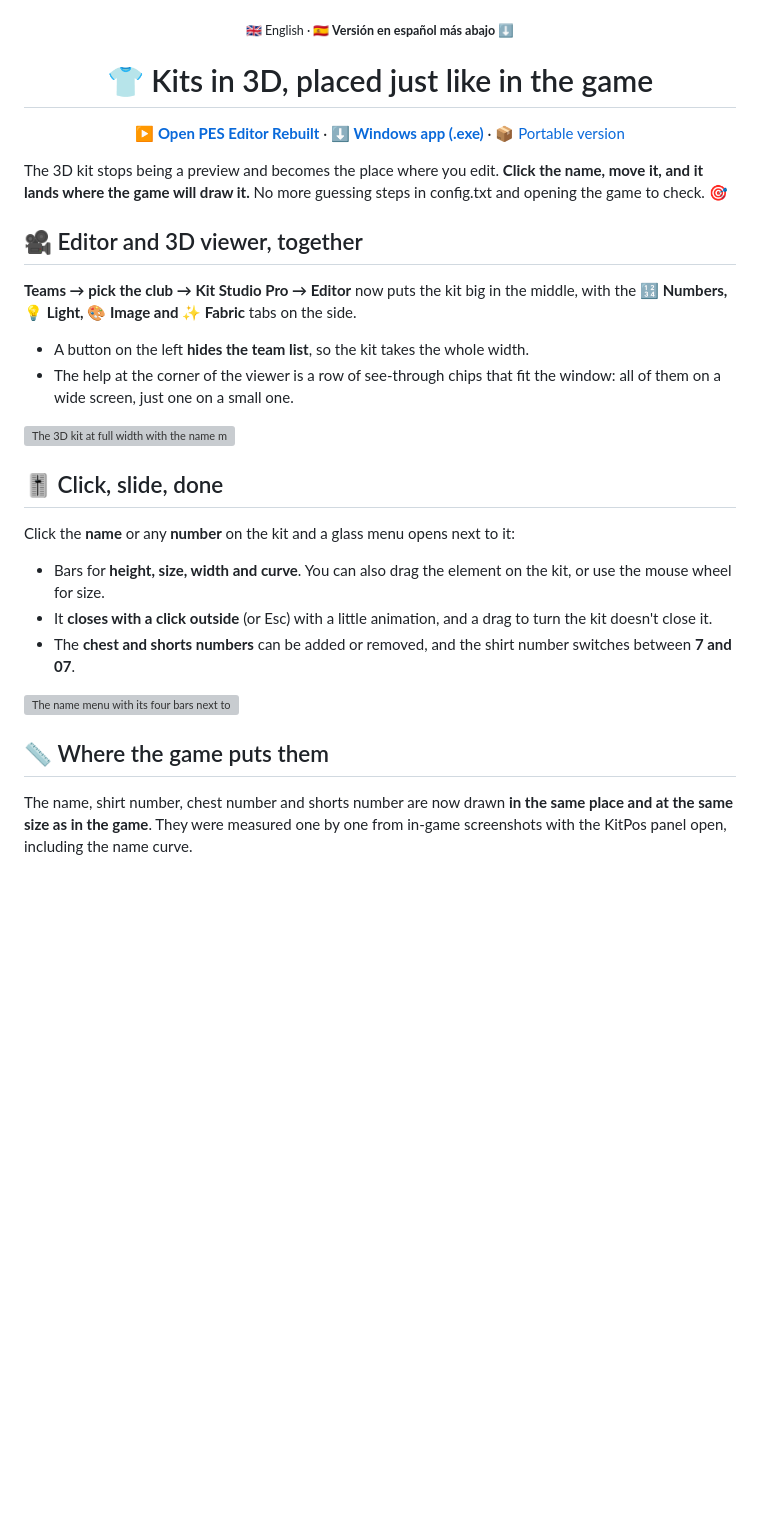
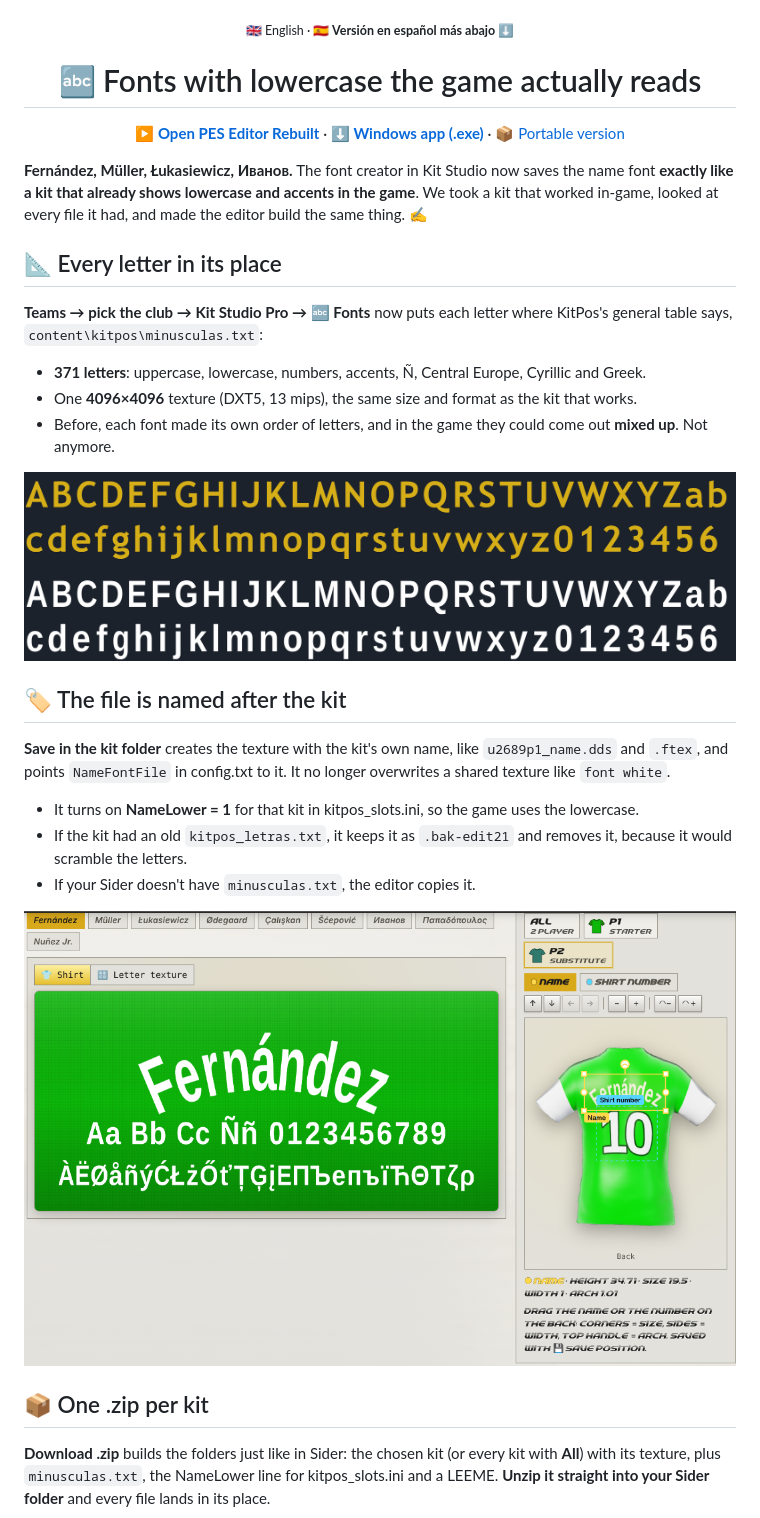
Before and after one commit to Agustinioquino/Pes-Editor-Rebuilt, a Markdown page: release/NOTAS.md, the part around one of its changes. GitHub-like rendering; pictures changed too: docs/releases/v0.060/fuentes-en.png (added), docs/releases/v0.060/mismo-lugar.png (added); blank space fills up the shorter version; grey boxes are pictures that could not be loaded.

```diff
--- a/release/NOTAS.md
+++ b/release/NOTAS.md
@@ -2,5 +2,5 @@
 
 <div align="center">
 
-# 👕 Kits in 3D, placed just like in the game
+# 🔤 Fonts with lowercase the game actually reads
 
@@ -8,28 +8,29 @@
 
 </div>
 
-The 3D kit stops being a preview and becomes the place where you edit. **Click the name, move it, and it lands where the game will draw it.** No more guessing steps in config.txt and opening the game to check. 🎯
+**Fernández, Müller, Łukasiewicz, Иванов.** The font creator in Kit Studio now saves the name font **exactly like a kit that already shows lowercase and accents in the game**. We took a kit that worked in-game, looked at every file it had, and made the editor build the same thing. ✍️
 
-## 🎥 Editor and 3D viewer, together
+## 📐 Every letter in its place
 
-**Teams → pick the club → Kit Studio Pro → Editor** now puts the kit big in the middle, with the **🔢 Numbers, 💡 Light, 🎨 Image and ✨ Fabric** tabs on the side.
+**Teams → pick the club → Kit Studio Pro → 🔤 Fonts** now puts each letter where KitPos's general table says, `content\kitpos\minusculas.txt`:
 
-- A button on the left **hides the team list**, so the kit takes the whole width.
-- The help at the corner of the viewer is a row of see-through chips that fit the window: all of them on a wide screen, just one on a small one.
+- **371 letters**: uppercase, lowercase, numbers, accents, Ñ, Central Europe, Cyrillic and Greek.
+- One **4096×4096** texture (DXT5, 13 mips), the same size and format as the kit that works.
+- Before, each font made its own order of letters, and in the game they could come out **mixed up**. Not anymore.
 
-<img alt="The 3D kit at full width with the name menu open on the right" src="https://raw.githubusercontent.com/Agustinioquino/Pes-Editor-Rebuilt/main/docs/releases/v0.059/visor-en.png" width="100%">
+<img alt="Top: a kit's font that works in the game. Bottom: a font made by the editor, with every letter in the same place" src="https://raw.githubusercontent.com/Agustinioquino/Pes-Editor-Rebuilt/main/docs/releases/v0.060/mismo-lugar.png" width="100%">
 
-## 🎚 Click, slide, done
+## 🏷 The file is named after the kit
 
-Click the **name** or any **number** on the kit and a glass menu opens next to it:
+**Save in the kit folder** creates the texture with the kit's own name, like `u2689p1_name.dds` and `.ftex`, and points `NameFontFile` in config.txt to it. It no longer overwrites a shared texture like `font white`.
 
-- Bars for **height, size, width and curve**. You can also drag the element on the kit, or use the mouse wheel for size.
-- It **closes with a click outside** (or Esc) with a little animation, and a drag to turn the kit doesn't close it.
-- The **chest and shorts numbers** can be added or removed, and the shirt number switches between **7 and 07**.
+- It turns on **NameLower = 1** for that kit in kitpos_slots.ini, so the game uses the lowercase.
+- If the kit had an old `kitpos_letras.txt`, it keeps it as `.bak-edit21` and removes it, because it would scramble the letters.
+- If your Sider doesn't have `minusculas.txt`, the editor copies it.
 
-<img alt="The name menu with its four bars next to the kit" src="https://raw.githubusercontent.com/Agustinioquino/Pes-Editor-Rebuilt/main/docs/releases/v0.059/menu-en.png" width="70%">
+<img alt="The Fonts section in PES 6 mode with the name Fernández on a green shirt" src="https://raw.githubusercontent.com/Agustinioquino/Pes-Editor-Rebuilt/main/docs/releases/v0.060/fuentes-en.png" width="100%">
 
-## 📏 Where the game puts them
+## 📦 One .zip per kit
 
-The name, shirt number, chest number and shorts number are now drawn **in the same place and at the same size as in the game**. They were measured one by one from in-game screenshots with the KitPos panel open, including the name curve.
+**Download .zip** builds the folders just like in Sider: the chosen kit (or every kit with **All**) with its texture, plus `minusculas.txt`, the NameLower line for kitpos_slots.ini and a LEEME. **Unzip it straight into your Sider folder** and every file lands in its place.
 
```
Also changed, not shown: other parts of release/NOTAS.md (+24 -49 lines), CHANGELOG.md (+10 -0 lines), docs/releases/v0.060/fuentes-es.png (added), docs/releases/v0.060/textura-en.png (added), docs/releases/v0.060/textura-es.png (added), 9 other files.
